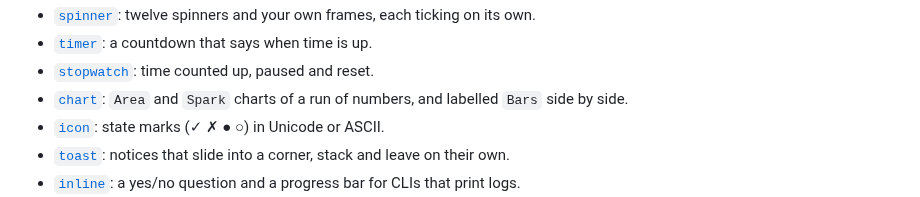
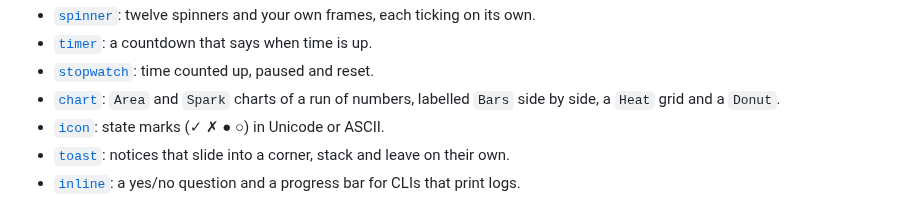
Before and after one commit to lucasassuncao/bezel, a Markdown page: README.md, the part around the change. Drawn GitHub-style.

```diff
--- a/README.md
+++ b/README.md
@@ -130,7 +130,7 @@ go run ./examples/app
 - [`spinner`](component/spinner): twelve spinners and your own frames, each ticking on its own.
 - [`timer`](component/timer): a countdown that says when time is up.
 - [`stopwatch`](component/stopwatch): time counted up, paused and reset.
-- [`chart`](component/chart): `Area` and `Spark` charts of a run of numbers, and labelled `Bars` side by side.
+- [`chart`](component/chart): `Area` and `Spark` charts of a run of numbers, labelled `Bars` side by side, a `Heat` grid and a `Donut`.
 - [`icon`](component/icon): state marks (✓ ✗ ● ○) in Unicode or ASCII.
 - [`toast`](component/toast): notices that slide into a corner, stack and leave on their own.
 - [`inline`](component/inline): a yes/no question and a progress bar for CLIs that print logs.
```
Also changed, not shown: docs/COMPONENTS.md (+19 -3 lines), docs/recordings/component/chart.gif (added), docs/recordings/component/input.gif (added), docs/recordings/component/themebrowser.gif, 7 other files.
